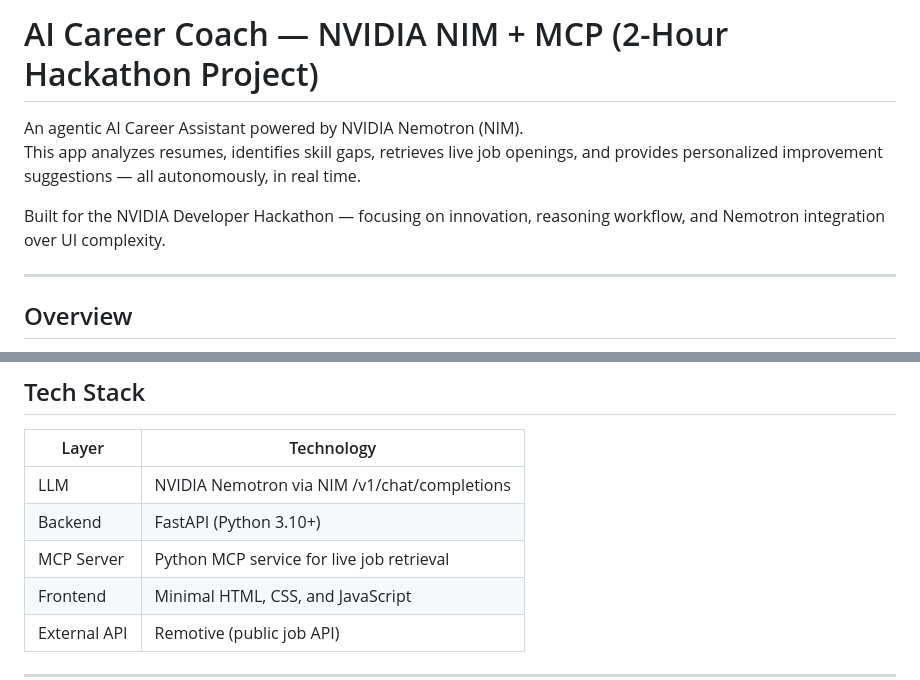
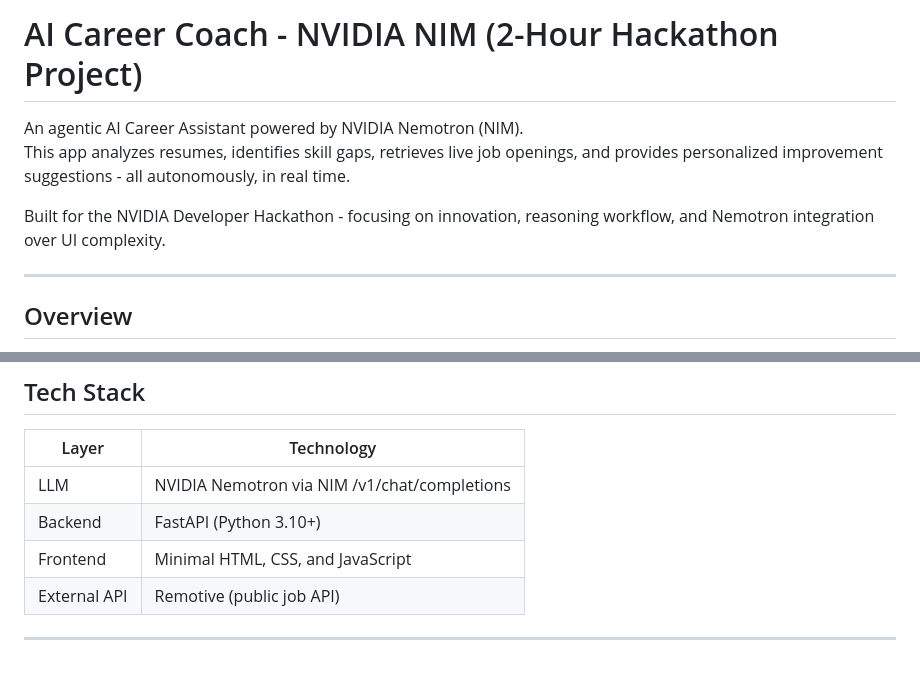
Before and after one commit to SCU-2025-Oct/coach, a Markdown page: README.md, 2 parts joined by grey strips. GitHub-like rendering; blank space fills up the shorter version.

```diff
--- a/README.md
+++ b/README.md
@@ -1,9 +1,9 @@
-# AI Career Coach — NVIDIA NIM + MCP (2-Hour Hackathon Project)
+# AI Career Coach - NVIDIA NIM (2-Hour Hackathon Project)
 
 An agentic AI Career Assistant powered by NVIDIA Nemotron (NIM).
-This app analyzes resumes, identifies skill gaps, retrieves live job openings, and provides personalized improvement suggestions — all autonomously, in real time.
+This app analyzes resumes, identifies skill gaps, retrieves live job openings, and provides personalized improvement suggestions - all autonomously, in real time.
 
-Built for the NVIDIA Developer Hackathon — focusing on innovation, reasoning workflow, and Nemotron integration over UI complexity.
+Built for the NVIDIA Developer Hackathon - focusing on innovation, reasoning workflow, and Nemotron integration over UI complexity.
 
 ---
 
@@ -40,7 +40,6 @@ Personalized Actionable Output
 |-------|-------------|
 | LLM | NVIDIA Nemotron via NIM /v1/chat/completions |
 | Backend | FastAPI (Python 3.10+) |
-| MCP Server | Python MCP service for live job retrieval |
 | Frontend | Minimal HTML, CSS, and JavaScript |
 | External API | Remotive (public job API) |
 
```
Also changed, not shown: other parts of README.md (+0 -1 lines).
